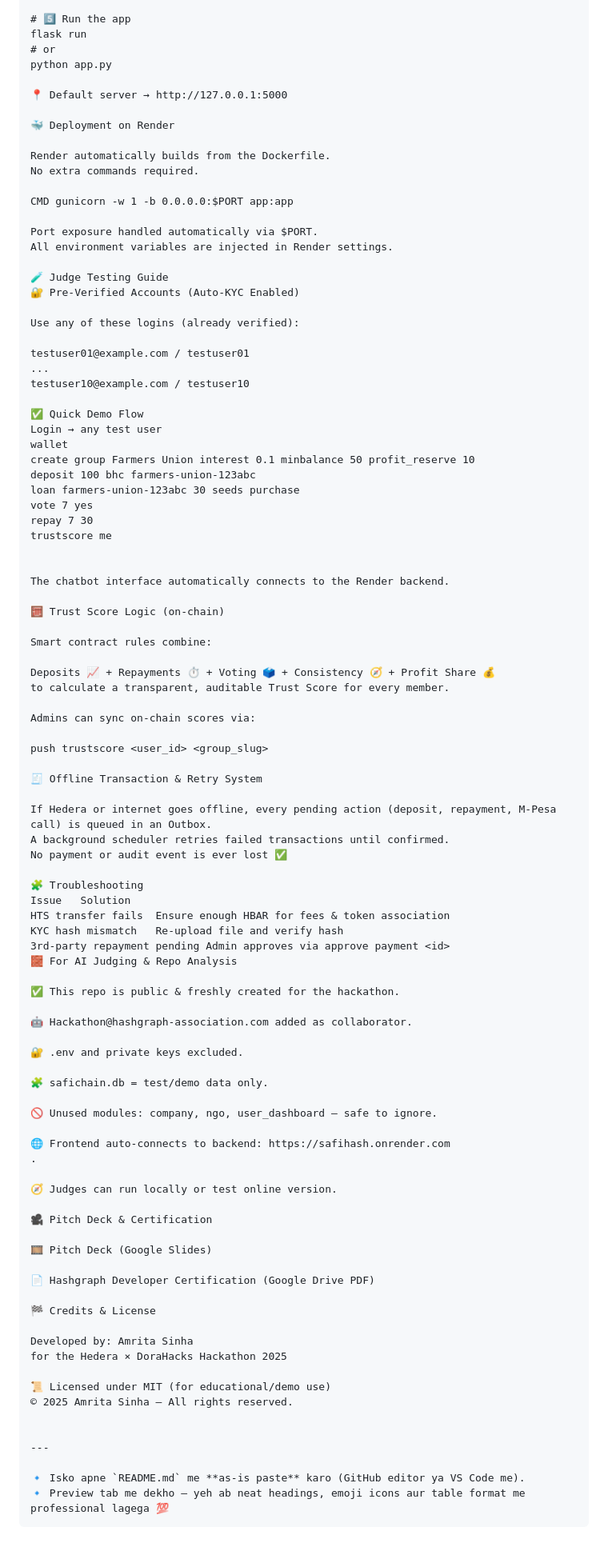
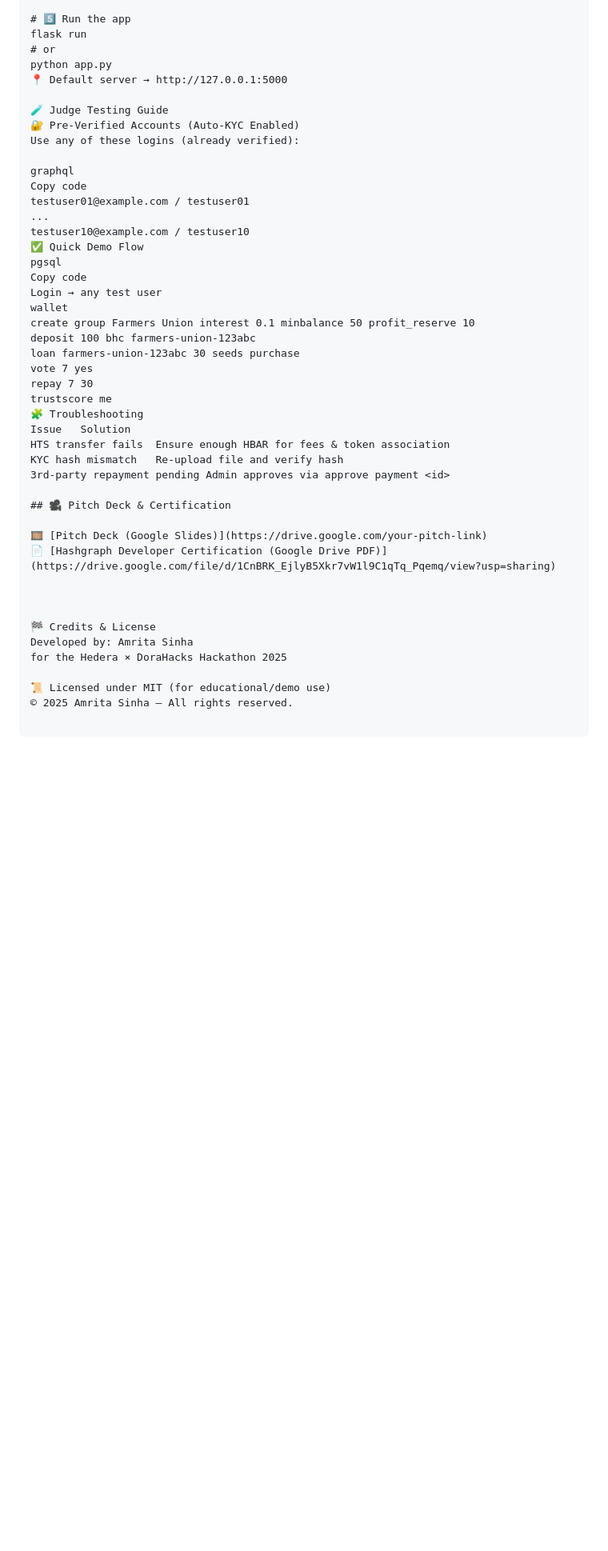
Before and after one commit to amritasinhaclickify/safiHash, a Markdown page: README.md, the part around one of its changes. Shown at 80% size. Rendered like a GitHub page; blank space fills up the shorter version.

`````diff
--- a/README.md
+++ b/README.md
@@ -108,29 +118,20 @@ pip install -r requirements.txt
 flask run
 # or
 python app.py
-
 📍 Default server → http://127.0.0.1:5000
-
-🐳 Deployment on Render
-
-Render automatically builds from the Dockerfile.
-No extra commands required.
-
-CMD gunicorn -w 1 -b 0.0.0.0:$PORT app:app
-
-Port exposure handled automatically via $PORT.
-All environment variables are injected in Render settings.
 
 🧪 Judge Testing Guide
 🔐 Pre-Verified Accounts (Auto-KYC Enabled)
-
 Use any of these logins (already verified):
 
+graphql
+Copy code
 testuser01@example.com / testuser01
 ...
 testuser10@example.com / testuser10
-
 ✅ Quick Demo Flow
+pgsql
+Copy code
 Login → any test user
 wallet
 create group Farmers Union interest 0.1 minbalance 50 profit_reserve 10
@@ -139,66 +140,24 @@ loan farmers-union-123abc 30 seeds purchase
 vote 7 yes
 repay 7 30
 trustscore me
-
-
-The chatbot interface automatically connects to the Render backend.
-
-🧮 Trust Score Logic (on-chain)
-
-Smart contract rules combine:
-
-Deposits 📈 + Repayments ⏱ + Voting 🗳 + Consistency 🧭 + Profit Share 💰
-to calculate a transparent, auditable Trust Score for every member.
-
-Admins can sync on-chain scores via:
-
-push trustscore <user_id> <group_slug>
-
-🧾 Offline Transaction & Retry System
-
-If Hedera or internet goes offline, every pending action (deposit, repayment, M-Pesa call) is queued in an Outbox.
-A background scheduler retries failed transactions until confirmed.
-No payment or audit event is ever lost ✅
-
 🧩 Troubleshooting
 Issue	Solution
 HTS transfer fails	Ensure enough HBAR for fees & token association
 KYC hash mismatch	Re-upload file and verify hash
 3rd-party repayment pending	Admin approves via approve payment <id>
-🧱 For AI Judging & Repo Analysis
 
-✅ This repo is public & freshly created for the hackathon.
+## 🎥 Pitch Deck & Certification
 
-🤖 Hackathon@hashgraph-association.com added as collaborator.
+🎞️ [Pitch Deck (Google Slides)](https://drive.google.com/your-pitch-link)
+📄 [Hashgraph Developer Certification (Google Drive PDF)](https://drive.google.com/file/d/1CnBRK_EjlyB5Xkr7vW1l9C1qTq_Pqemq/view?usp=sharing)
 
-🔐 .env and private keys excluded.
 
-🧩 safichain.db = test/demo data only.
-
-🚫 Unused modules: company, ngo, user_dashboard – safe to ignore.
-
-🌐 Frontend auto-connects to backend: https://safihash.onrender.com
-.
-
-🧭 Judges can run locally or test online version.
-
-🎥 Pitch Deck & Certification
-
-🎞️ Pitch Deck (Google Slides)
-
-📄 Hashgraph Developer Certification (Google Drive PDF)
 
 🏁 Credits & License
-
 Developed by: Amrita Sinha
 for the Hedera × DoraHacks Hackathon 2025
 
 📜 Licensed under MIT (for educational/demo use)
 © 2025 Amrita Sinha — All rights reserved.
 
-
----
-
-🔹 Isko apne `README.md` me **as-is paste** karo (GitHub editor ya VS Code me).
-🔹 Preview tab me dekho — yeh ab neat headings, emoji icons aur table format me professional lagega 💯
-```
+````
`````
Also changed, not shown: other parts of README.md (+27 -17 lines).
